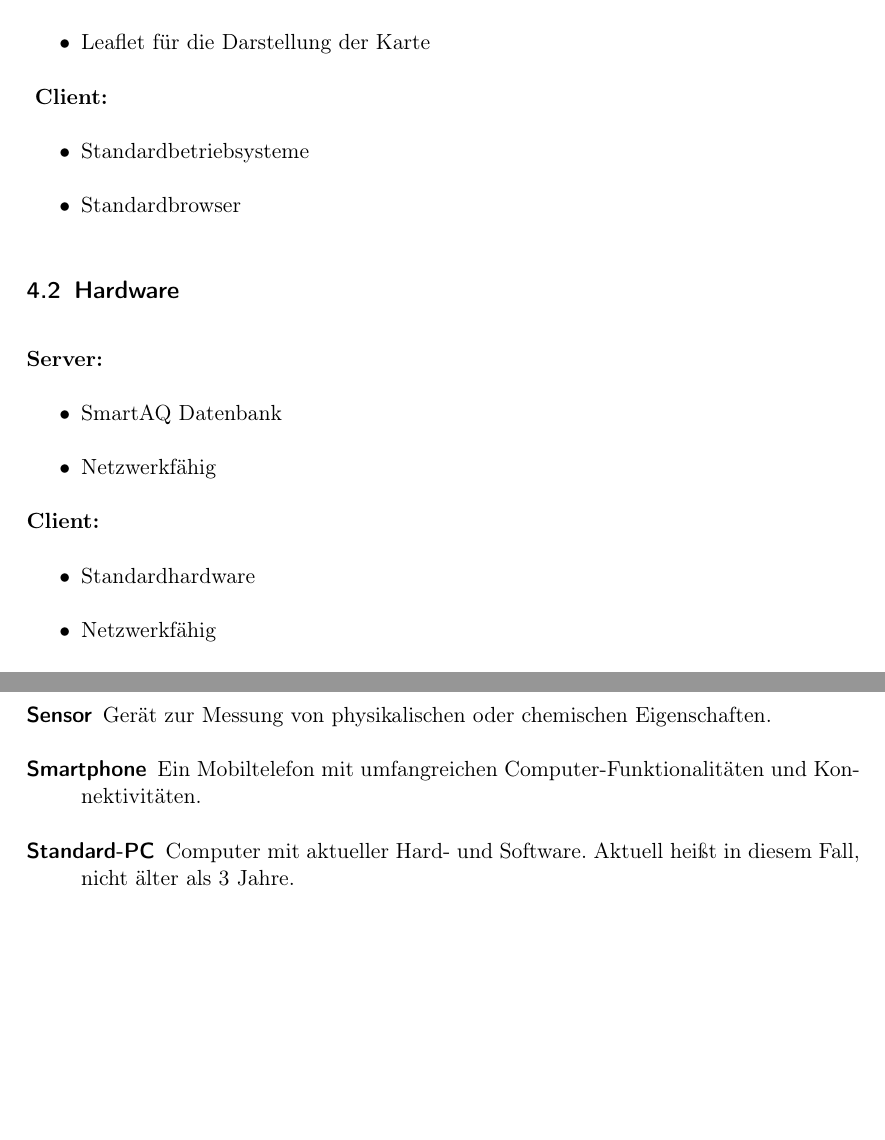
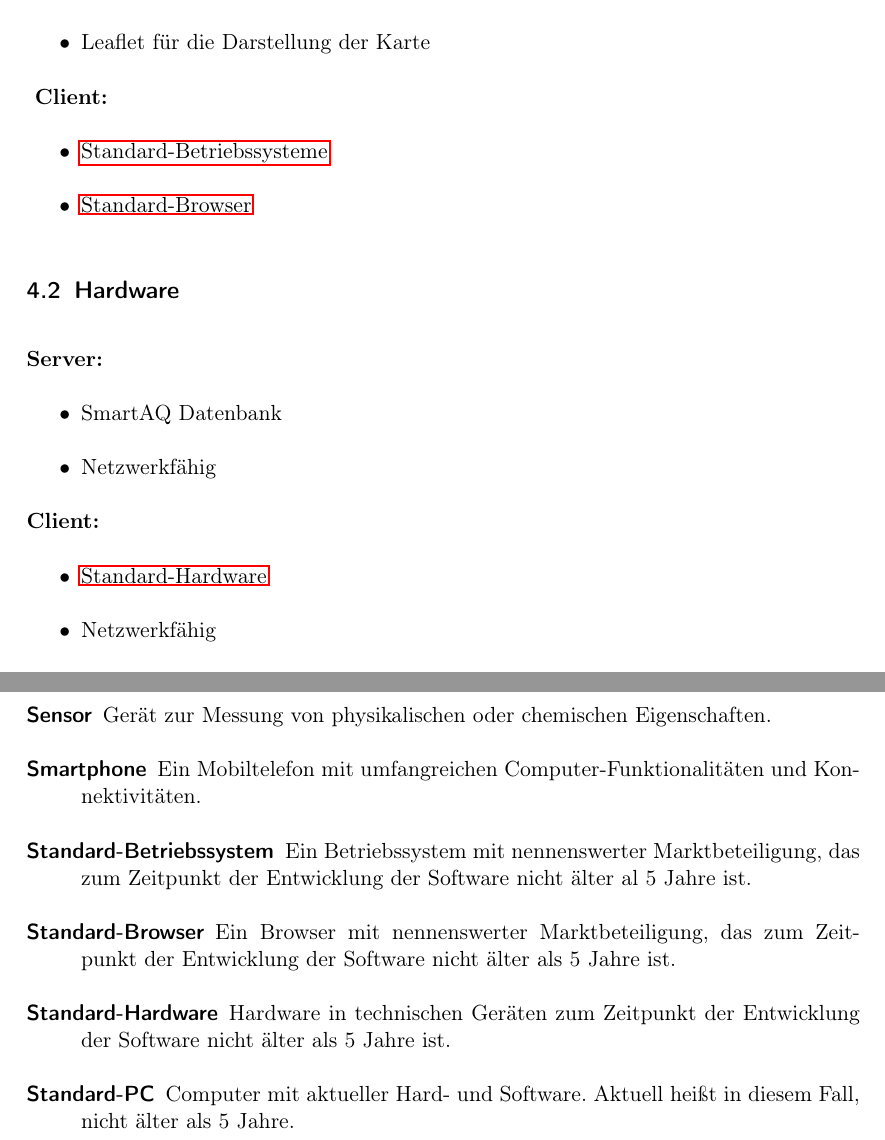
Before and after one commit to ys3d/PSE2020-Luftqualitaetsdaten-Pflichtenheft, a LaTeX document (scopeStatement.tex, which reads templates/glossaryEntries.tex, topics/environment.tex): two parts of pages 5 and 12 of 12, joined at a grey line, cut so that both start at the same text, the shorter picture padded with empty space. Compiled offline with pdfLaTeX.

Commit message:
Adds more glossary

```diff
--- a/templates/glossaryEntries.tex
+++ b/templates/glossaryEntries.tex
@@ -51,7 +51,7 @@
 {
 	name=Standard-PC,
 	plural=Standard-PCs,
-	description={Computer mit aktueller Hard- und Software. Aktuell heißt in diesem Fall, nicht älter als 3 Jahre}
+	description={Computer mit aktueller Hard- und Software. Aktuell heißt in diesem Fall, nicht älter als 5 Jahre}
 }
 
 \newglossaryentry{DIY}
@@ -74,3 +74,24 @@
     name=Luftqualitätsdaten,
 	description={Die Daten, welche von den Benutzern abgefragen werden koennen. Darunter fallen Feinstaubdaten, Luftdruck, Luftfeuchtigkeit und Temperatur.}
 }
+\newglossaryentry{Standard-Hardware}
+{
+	name=Standard-Hardware,
+	description={Hardware in technischen Geräten zum Zeitpunkt der Entwicklung der Software nicht älter als 5 Jahre ist},
+}
+\newglossaryentry{Standard-Software}
+{
+	name=Standard-Software,
+	description={Software die zum Zeitpunkt der Entwicklung der Software nicht älter als 5 Jahre ist},
+}
+\newglossaryentry{Standard-Betriebssystem}
+{
+	name=Standard-Betriebssystem,
+	plural=Standard-Betriebssysteme,
+	description={Ein Betriebssystem mit nennenswerter Marktbeteiligung, das zum Zeitpunkt der Entwicklung der Software nicht älter al 5 Jahre ist},
+}
+\newglossaryentry{Standard-Browser}
+{
+	name=Standard-Browser,
+	description={Ein Browser mit nennenswerter Marktbeteiligung, das zum Zeitpunkt der Entwicklung der Software nicht älter als 5 Jahre ist}
+}
--- a/topics/environment.tex
+++ b/topics/environment.tex
@@ -8,8 +8,8 @@
 \end{itemize}
 \textbf{ Client:}
 \begin{itemize}
-    \item Standardbetriebsysteme
-    \item Standardbrowser
+    \item \glspl{Standard-Betriebssystem}
+    \item \gls{Standard-Browser}
 \end{itemize}
 \subsection{Hardware}
 \textbf{Server:}
@@ -19,7 +19,7 @@
 \end{itemize}
 \textbf{Client:}
 \begin{itemize}
-    \item Standardhardware
+    \item \gls{Standard-Hardware}
     \item Netzwerkfähig
     \item Verfügt über ein Eingabegerät
 \end{itemize}
```
